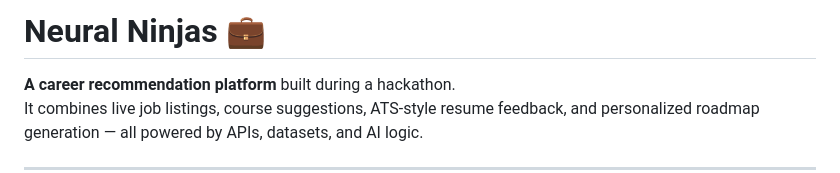
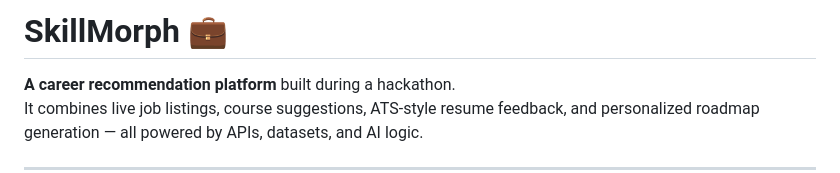
Before and after one commit to kanishkautag/Neural-Ninjas, a Markdown page: README.md, the part around the change. Drawn GitHub-style.

```diff
--- a/README.md
+++ b/README.md
@@ -1,4 +1,4 @@
-# Neural Ninjas 💼
+# SkillMorph 💼
 
 **A career recommendation platform** built during a hackathon.
 It combines live job listings, course suggestions, ATS-style resume feedback, and personalized roadmap generation — all powered by APIs, datasets, and AI logic.
```
